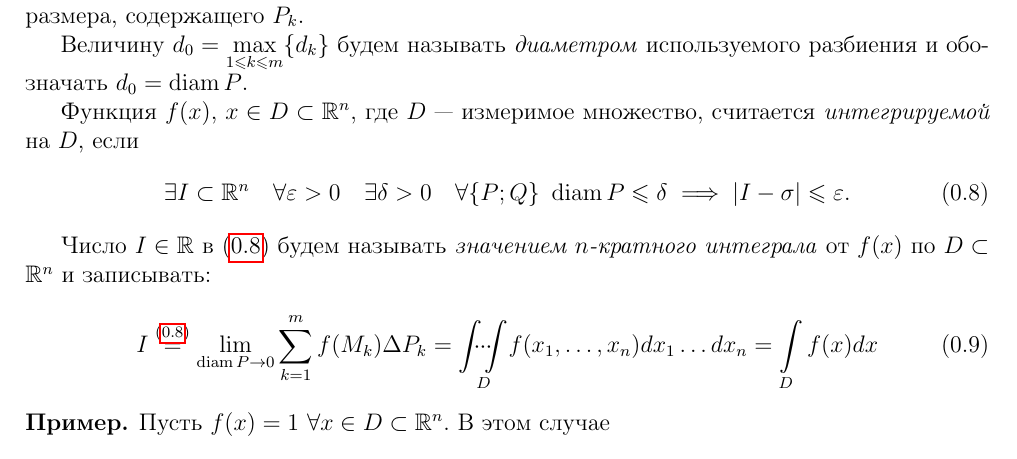
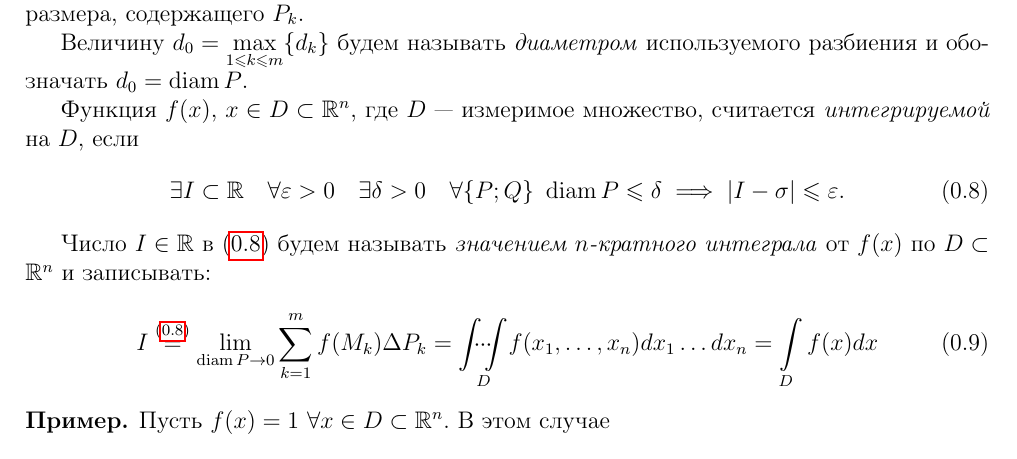
Before and after one commit to alex65536/bulatov-lectures, a LaTeX document (tex/chapter7/lec12.tex): part of page 3 of 5, cut so that both start at the same text. Compiled offline with pdfLaTeX.

Commit message:
Update lec12.tex

```diff
--- a/tex/chapter7/lec12.tex
+++ b/tex/chapter7/lec12.tex
@@ -170,7 +170,7 @@ D$, $k = \overline{1, m}$.
 множество, считается \emph{интегрируемой} на $D$, если
 \begin{equation}
 \label{7.8}
-\exists I \subset \R^n \quad
+\exists I \subset \R \quad
 \forall \eps > 0 \quad \exists \delta > 0 \quad
 \forall \{P; Q\} \
 \diam P \le \delta \implies \abs{I  - \sigma} \le \eps.
```
